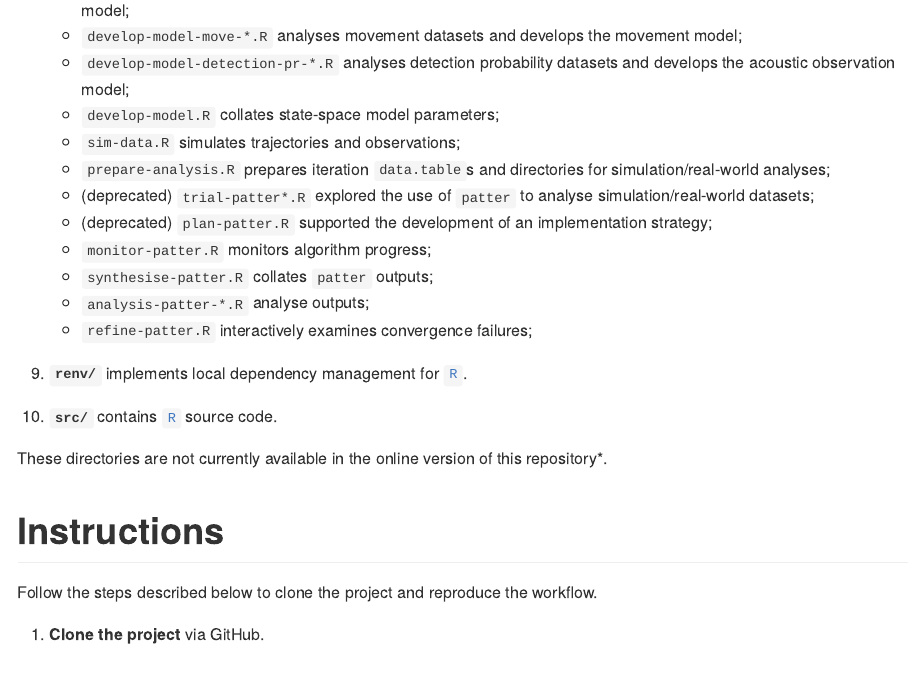
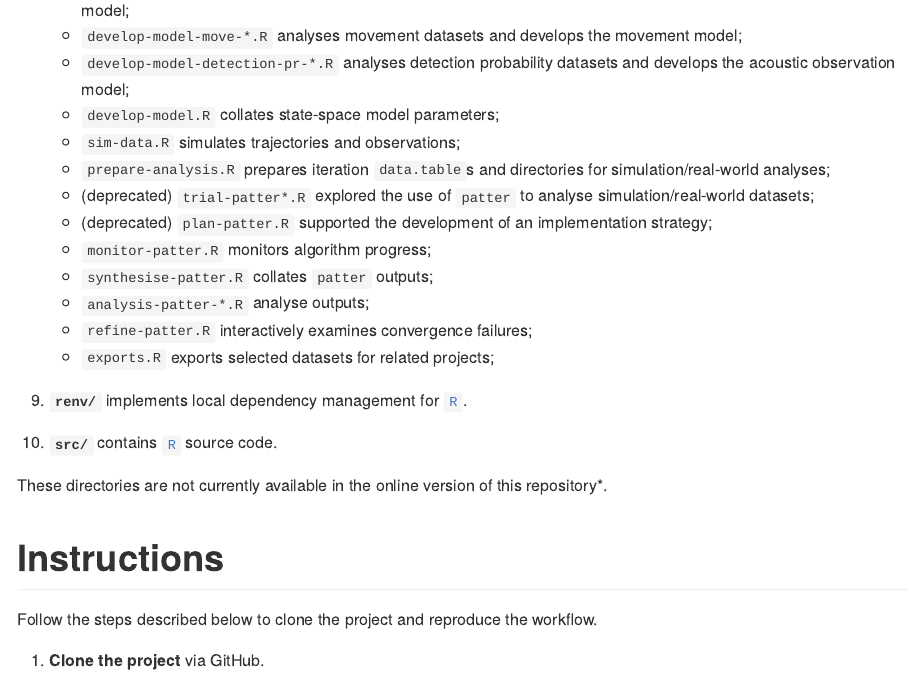
Before and after one commit to edwardlavender/patter-champlain, an R Markdown document (README.Rmd): the page in a window 1100 px wide, from 2270 px down. The pictures show the output file README.md that the author committed with the source, drawn offline in the style of GitHub; badge pictures from the web are left out.

Commit message:
As above

```diff
--- a/README.Rmd
+++ b/README.Rmd
@@ -95,6 +95,7 @@ The main elements of the project structure are as follows:
     - `synthesise-patter.R` collates `patter` outputs;
     - `analysis-patter-*.R` analyse outputs;
     - `refine-patter.R` interactively examines convergence failures;
+    - `exports.R` exports selected datasets for related projects;
 
 9.  **`renv/`** implements local dependency management for [`R`](https://www.r-project.org/).
 
```
Also changed, not shown: README.md.
